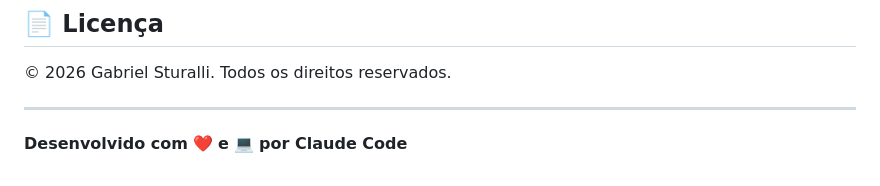
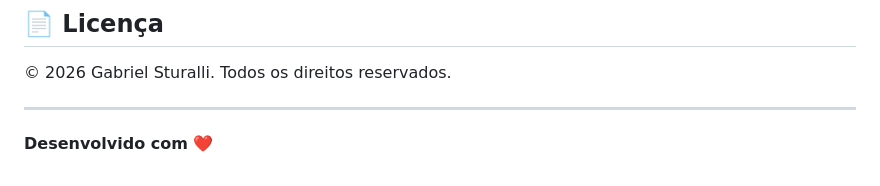
Before and after one commit to GabrielSturalli/Projeto-site, a Markdown page: README.md, the part around the change. GitHub-like rendering.

Commit message:
Update developer attribution in README
Removed the mention of 'Claude Code' from the README.

```diff
--- a/README.md
+++ b/README.md
@@ -88,4 +88,4 @@ O site está hospedado em `https://seu-usuario.github.io/seu-repositorio`
 
 ---
 
-**Desenvolvido com** ❤️ **e** 💻 **por Claude Code**
+**Desenvolvido com** ❤️
```
